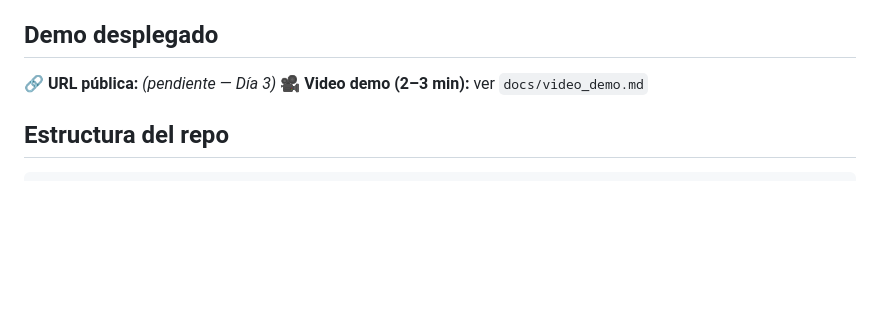
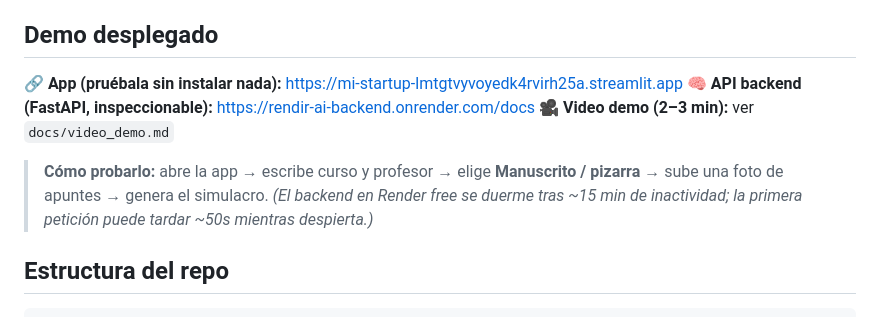
Before and after one commit to JL-VALERO/mi-startup, a Markdown page: README.md, the part around the change. Rendered like a GitHub page; blank space fills up the shorter version.

Commit message:
docs: URLs del demo desplegado en el README (cierre Día 3)
App (Streamlit) + API backend (Render/FastAPI) públicas, con instrucciones de
uso y nota del cold start de Render free.

Co-Authored-By: Claude Opus 4.8 <noreply@anthropic.com>

````diff
--- a/README.md
+++ b/README.md
@@ -84,8 +84,13 @@ streamlit run app.py
 > `USE_GPU=true` en tu `.env`.
 
 ## Demo desplegado
-🔗 **URL pública:** _(pendiente — Día 3)_
+🔗 **App (pruébala sin instalar nada):** https://mi-startup-lmtgtvyvoyedk4rvirh25a.streamlit.app
+🧠 **API backend (FastAPI, inspeccionable):** https://rendir-ai-backend.onrender.com/docs
 🎥 **Video demo (2–3 min):** ver `docs/video_demo.md`
+
+> **Cómo probarlo:** abre la app → escribe curso y profesor → elige **Manuscrito / pizarra** →
+> sube una foto de apuntes → genera el simulacro. *(El backend en Render free se duerme tras
+> ~15 min de inactividad; la primera petición puede tardar ~50s mientras despierta.)*
 
 ## Estructura del repo
 ```
````
